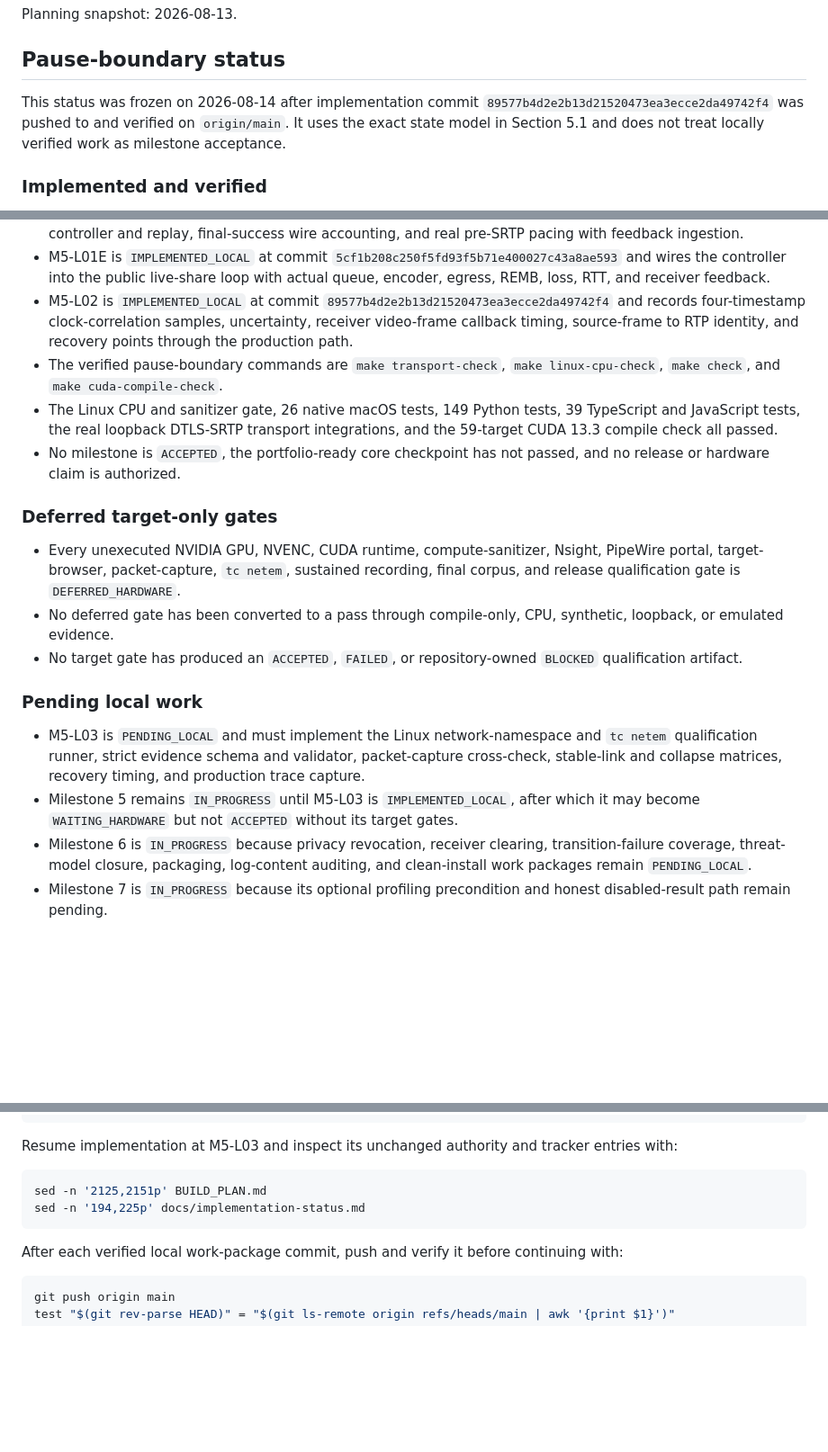
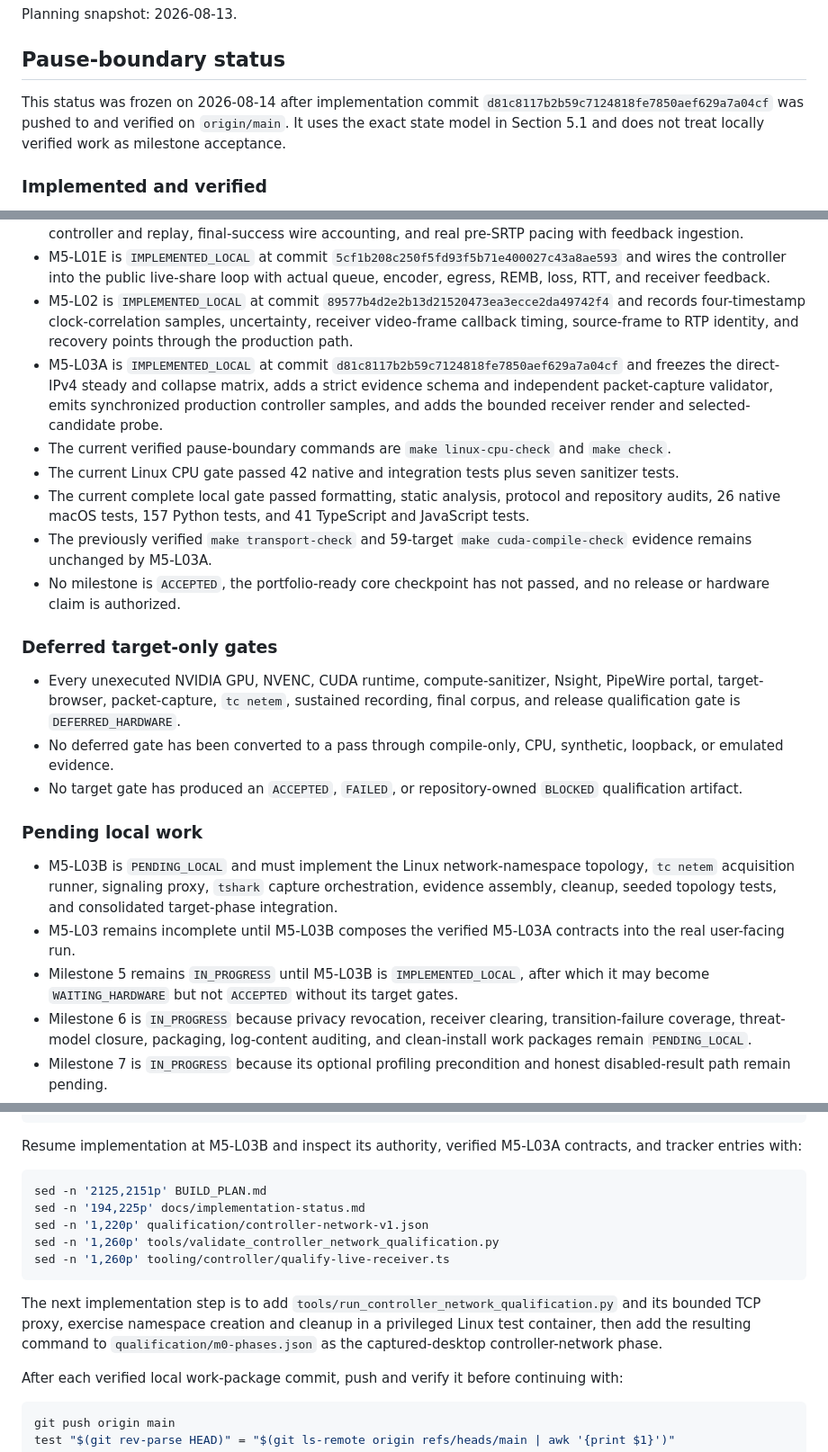
Before and after one commit to uday1o1/glyph-relay, a Markdown page: BUILD_PLAN.md, 3 parts joined by grey strips. Shown at 90% size. Rendered like a GitHub page; blank space fills up the shorter version.

Commit message:
docs(plan): record M5 pause boundary

````diff
--- a/BUILD_PLAN.md
+++ b/BUILD_PLAN.md
@@ -6,7 +6,7 @@ Planning snapshot: 2026-08-13.
 
 ## Pause-boundary status
 
-This status was frozen on 2026-08-14 after implementation commit `89577b4d2e2b13d21520473ea3ecce2da49742f4` was pushed to and verified on `origin/main`.
+This status was frozen on 2026-08-14 after implementation commit `d81c8117b2b59c7124818fe7850aef629a7a04cf` was pushed to and verified on `origin/main`.
 It uses the exact state model in Section 5.1 and does not treat locally verified work as milestone acceptance.
 
 ### Implemented and verified
@@ -20,8 +20,11 @@ It uses the exact state model in Section 5.1 and does not treat locally verified
 - M5-L01A through M5-L01D are `IMPLEMENTED_LOCAL` and cover the frozen controller protocol, deterministic controller and replay, final-success wire accounting, and real pre-SRTP pacing with feedback ingestion.
 - M5-L01E is `IMPLEMENTED_LOCAL` at commit `5cf1b208c250f5fd93f5b71e400027c43a8ae593` and wires the controller into the public live-share loop with actual queue, encoder, egress, REMB, loss, RTT, and receiver feedback.
 - M5-L02 is `IMPLEMENTED_LOCAL` at commit `89577b4d2e2b13d21520473ea3ecce2da49742f4` and records four-timestamp clock-correlation samples, uncertainty, receiver video-frame callback timing, source-frame to RTP identity, and recovery points through the production path.
-- The verified pause-boundary commands are `make transport-check`, `make linux-cpu-check`, `make check`, and `make cuda-compile-check`.
-- The Linux CPU and sanitizer gate, 26 native macOS tests, 149 Python tests, 39 TypeScript and JavaScript tests, the real loopback DTLS-SRTP transport integrations, and the 59-target CUDA 13.3 compile check all passed.
+- M5-L03A is `IMPLEMENTED_LOCAL` at commit `d81c8117b2b59c7124818fe7850aef629a7a04cf` and freezes the direct-IPv4 steady and collapse matrix, adds a strict evidence schema and independent packet-capture validator, emits synchronized production controller samples, and adds the bounded receiver render and selected-candidate probe.
+- The current verified pause-boundary commands are `make linux-cpu-check` and `make check`.
+- The current Linux CPU gate passed 42 native and integration tests plus seven sanitizer tests.
+- The current complete local gate passed formatting, static analysis, protocol and repository audits, 26 native macOS tests, 157 Python tests, and 41 TypeScript and JavaScript tests.
+- The previously verified `make transport-check` and 59-target `make cuda-compile-check` evidence remains unchanged by M5-L03A.
 - No milestone is `ACCEPTED`, the portfolio-ready core checkpoint has not passed, and no release or hardware claim is authorized.
 
 ### Deferred target-only gates
@@ -32,8 +35,9 @@ It uses the exact state model in Section 5.1 and does not treat locally verified
 
 ### Pending local work
 
-- M5-L03 is `PENDING_LOCAL` and must implement the Linux network-namespace and `tc netem` qualification runner, strict evidence schema and validator, packet-capture cross-check, stable-link and collapse matrices, recovery timing, and production trace capture.
-- Milestone 5 remains `IN_PROGRESS` until M5-L03 is `IMPLEMENTED_LOCAL`, after which it may become `WAITING_HARDWARE` but not `ACCEPTED` without its target gates.
+- M5-L03B is `PENDING_LOCAL` and must implement the Linux network-namespace topology, `tc netem` acquisition runner, signaling proxy, `tshark` capture orchestration, evidence assembly, cleanup, seeded topology tests, and consolidated target-phase integration.
+- M5-L03 remains incomplete until M5-L03B composes the verified M5-L03A contracts into the real user-facing run.
+- Milestone 5 remains `IN_PROGRESS` until M5-L03B is `IMPLEMENTED_LOCAL`, after which it may become `WAITING_HARDWARE` but not `ACCEPTED` without its target gates.
 - Milestone 6 is `IN_PROGRESS` because privacy revocation, receiver clearing, transition-failure coverage, threat-model closure, packaging, log-content auditing, and clean-install work packages remain `PENDING_LOCAL`.
 - Milestone 7 is `IN_PROGRESS` because its optional profiling precondition and honest disabled-result path remain pending.
 - Milestone 8 is `IN_PROGRESS` because the frozen final evaluation, exclusion accounting, analysis, plots, and versioned result work packages remain `PENDING_LOCAL`.
@@ -61,12 +65,17 @@ make check
 make cuda-compile-check
 ```
 
-Resume implementation at M5-L03 and inspect its unchanged authority and tracker entries with:
+Resume implementation at M5-L03B and inspect its authority, verified M5-L03A contracts, and tracker entries with:
 
 ```bash
 sed -n '2125,2151p' BUILD_PLAN.md
 sed -n '194,225p' docs/implementation-status.md
+sed -n '1,220p' qualification/controller-network-v1.json
+sed -n '1,260p' tools/validate_controller_network_qualification.py
+sed -n '1,260p' tooling/controller/qualify-live-receiver.ts
 ```
+
+The next implementation step is to add `tools/run_controller_network_qualification.py` and its bounded TCP proxy, exercise namespace creation and cleanup in a privileged Linux test container, then add the resulting command to `qualification/m0-phases.json` as the captured-desktop controller-network phase.
 
 After each verified local work-package commit, push and verify it before continuing with:
 
````
Also changed, not shown: docs/implementation-status.md (+2 -1 lines).
